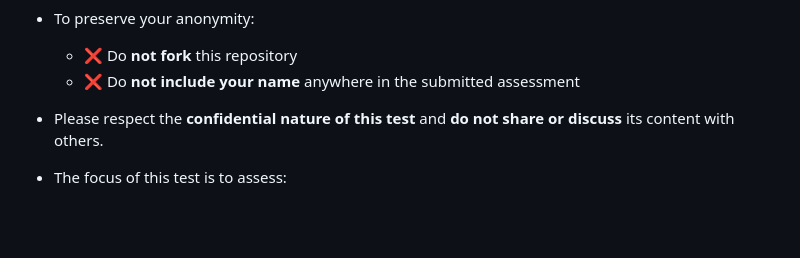
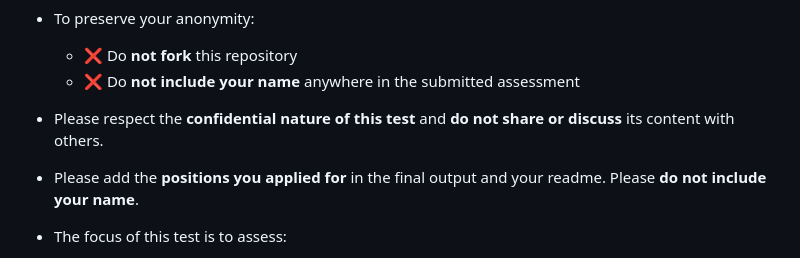
Before and after one commit to vuillota/UNICEF-Consultancy-Assessment, a Markdown page: README.md, the part around the change. GitHub-like rendering; blank space fills up the shorter version.

```diff
--- a/README.md
+++ b/README.md
@@ -14,6 +14,7 @@ This repository contains the tasks for the **UNICEF Data and Analytics technical
     -   ❌ Do **not include your name** anywhere in the submitted assessment
 
 -   Please respect the **confidential nature of this test** and **do not share or discuss** its content with others.
+-   Please add the **positions you applied for** in the final output and your readme. Please **do not include your name**.
 
 -   The focus of this test is to assess:
 
```
